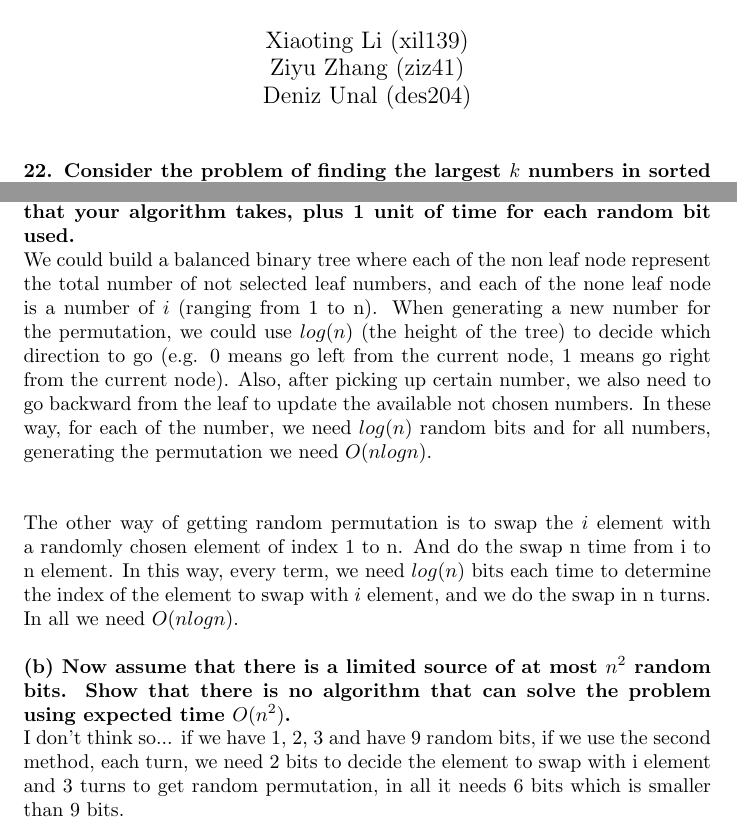
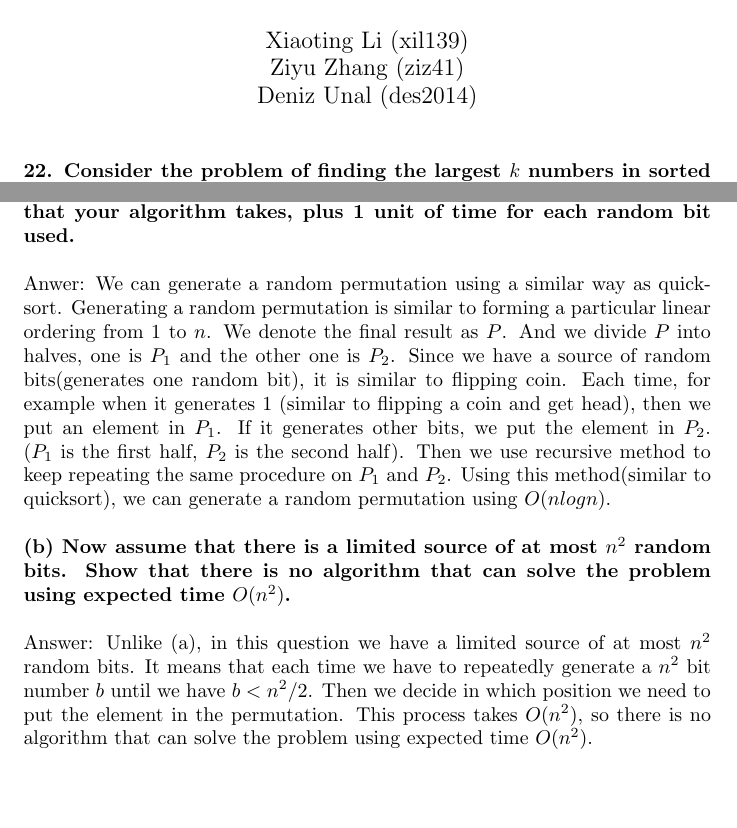
Before and after one commit to lxtlouise/CS2150, a LaTeX document (main_14.tex): two parts of pages 1 and 4 of 4, joined at a grey line, cut so that both start at the same text, the shorter picture padded with empty space. Compiled offline with pdfLaTeX.

Commit message:
change 24

```diff
--- a/main_14.tex
+++ b/main_14.tex
@@ -5,7 +5,7 @@
 \title{Assignment 13}
 \author{Xiaoting Li (xil139) \\
 Ziyu Zhang (ziz41) \\
-Deniz Unal (des204)}
+Deniz Unal (des2014)}
 \date{}
 
 
@@ -35,14 +35,10 @@ Answer: Based on our explanation for the previous subproblem the the probability
 Answer:  The probability that $h_m(A) = h_m(B)$ gives us the Jacard index which is a measurement that is used to estimate the similarity between finite sample sets. The closer jacard index is to 1, the more similar these two sets are. \\ \newline
 \textbf{(e) Explain how to maintain $h_m(A) = h_m(B)$ using constant space, and constant time per IP packet.} \\ \newline
 \textbf{24. Assume you have a source of random bits. So in one time unit, this source will produce one random bit (that is 1 with probability 1/2 independent of other bits). Consider the problem of outputting a random permutation of the integers from 1 to $n$. So each of the n! permutations should be produced with probability exactly $1/n!$.} \\ \newline
-\textbf{(a) Give an algorithm to solve this problem and show that the expected time of the algorithm is $O(nlogn)$.This includes both the time that your algorithm takes, plus 1 unit of time for each random bit used.} \newline
-We could build a balanced binary tree where each of the non leaf node represent the total number of not selected leaf numbers, and each of the none leaf node is a number of $i$ (ranging from 1 to n). When generating a new number for the permutation, we could use $log(n)$ (the height of the tree) to decide which direction to go (e.g. 0 means go left from the current node, 1 means go right from the current node). Also, after picking up certain number, we also need to go backward from the leaf to update the available not chosen numbers. In these way, for each of the number, we need $log(n)$ random bits and for all numbers, generating the permutation we need $O(nlogn)$.
-\\ \newline
-\newline
-The other way of getting random permutation is to swap the $i$ element with a randomly chosen element of index 1 to n. And do the swap n time from i to n element. In this way, every term, we need $log(n)$ bits each time to determine the index of the element to swap with $i$ element, and we do the swap in n turns. In all we need $O(nlogn)$.
-\\ \newline
-\textbf{(b) Now assume that there is a limited source of at most $n^2$ random bits. Show that there is no algorithm that can solve the problem using expected time $O(n^2)$.}
-\newline
-I don't think so... if we have 1, 2, 3 and have 9 random bits, if we use the second method, each turn, we need 2 bits to decide the element to swap with i element and 3 turns to get random permutation, in all it needs 6 bits which is smaller than 9 bits.
+\textbf{(a) Give an algorithm to solve this problem and show that the expected time of the algorithm is $O(nlogn)$.This includes both the time that your algorithm takes, plus 1 unit of time for each random bit used.} \\ \newline
+Anwer: We can generate a random permutation using a similar way as quicksort. Generating a random permutation is similar to forming a particular linear ordering from 1 to $n$. We denote the final result as $P$. And we divide $P$ into halves, one is $P_1$ and the other one is $P_2$. Since we have a source of random bits(generates one random bit), it is similar to flipping coin. Each time, for example when it generates 1 (similar to flipping a coin and get head), then we put an element in $P_1$. If it generates other bits, we put the element in $P_2$. ($P_1$ is the first half, $P_2$ is the second half). Then we use recursive method to keep repeating the same procedure on $P_1$ and $P_2$. Using this method(similar to quicksort), we can generate a random permutation using $O(nlogn)$.\\ \newline
+\textbf{(b) Now assume that there is a limited source of at most $n^2$ random bits. Show that there is no algorithm that can solve the problem using expected time $O(n^2)$.}\\ \newline
+Answer: Unlike (a), in this question we have a limited source of at most $n^2$ random bits. It means that each time we have to repeatedly generate a $n^2$ bit number $b$ until we have $b < n^2/2$. Then we decide in which position we need to put the element in the permutation. This process takes $O(n^2)$, so there is no algorithm that can solve the problem using expected time $O(n^2)$.
+
 
 \end{document}
```
